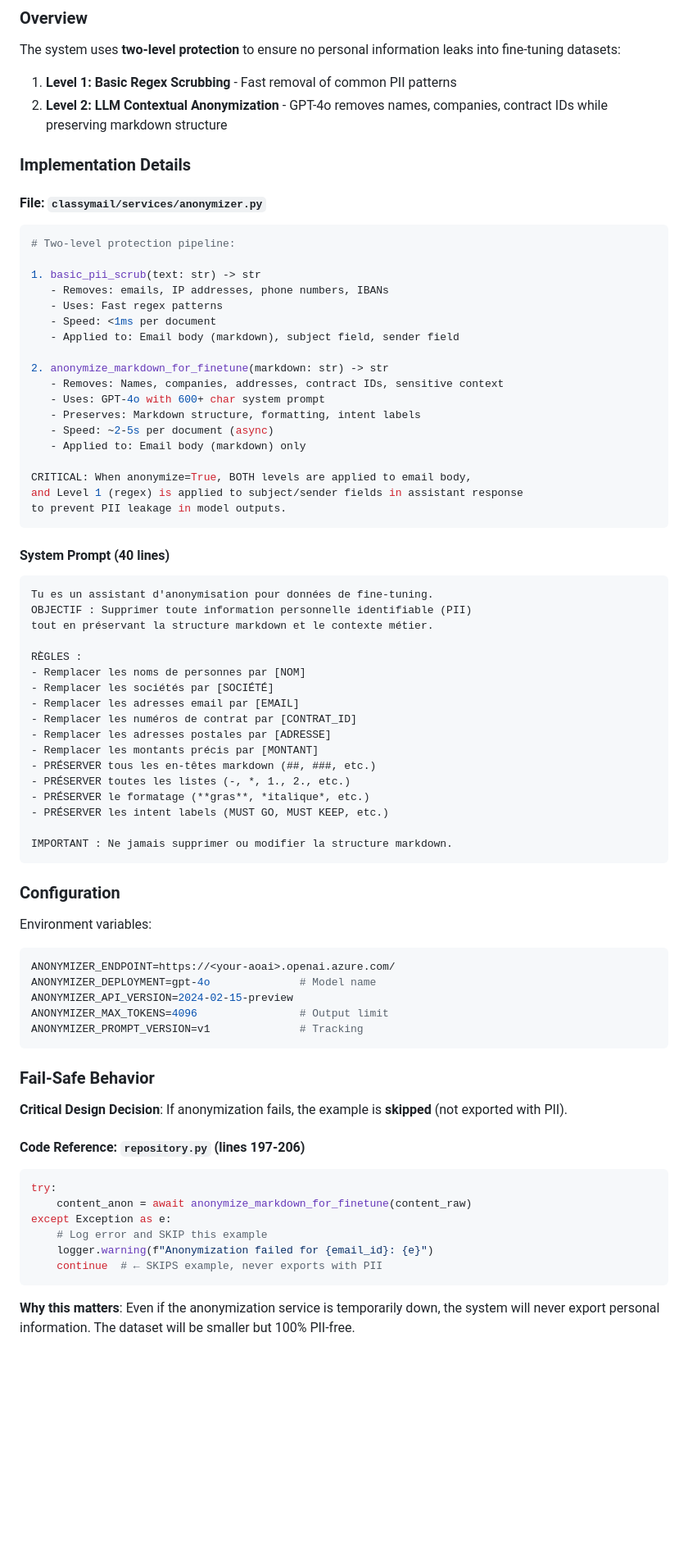
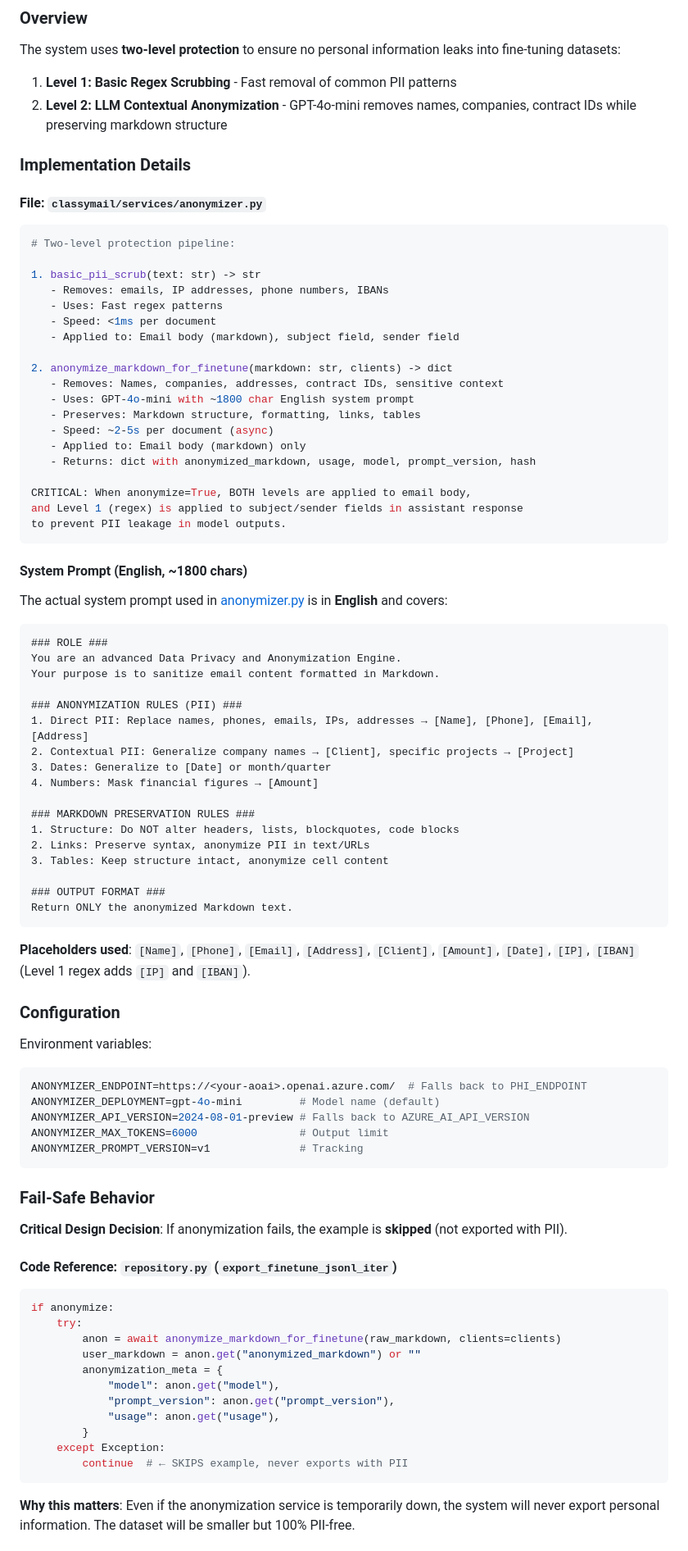
Before and after one commit to olivMertens/ClassyMail, a Markdown page: docs/PII_ANONYMIZATION_AND_USER_CORRECTIONS.md, the part around one of its changes. Shown at 82% size. GitHub-like rendering; blank space fills up the shorter version.

````diff
--- a/docs/PII_ANONYMIZATION_AND_USER_CORRECTIONS.md
+++ b/docs/PII_ANONYMIZATION_AND_USER_CORRECTIONS.md
@@ -28,7 +28,7 @@ This document explains how the ClassyMail MVP protects personal information (PII
 The system uses **two-level protection** to ensure no personal information leaks into fine-tuning datasets:
 
 1. **Level 1: Basic Regex Scrubbing** - Fast removal of common PII patterns
-2. **Level 2: LLM Contextual Anonymization** - GPT-4o removes names, companies, contract IDs while preserving markdown structure
+2. **Level 2: LLM Contextual Anonymization** - GPT-4o-mini removes names, companies, contract IDs while preserving markdown structure
 
 ### Implementation Details
 
@@ -43,49 +43,54 @@ The system uses **two-level protection** to ensure no personal information leaks
    - Speed: <1ms per document
    - Applied to: Email body (markdown), subject field, sender field
 
-2. anonymize_markdown_for_finetune(markdown: str) -> str
+2. anonymize_markdown_for_finetune(markdown: str, clients) -> dict
    - Removes: Names, companies, addresses, contract IDs, sensitive context
-   - Uses: GPT-4o with 600+ char system prompt
-   - Preserves: Markdown structure, formatting, intent labels
+   - Uses: GPT-4o-mini with ~1800 char English system prompt
+   - Preserves: Markdown structure, formatting, links, tables
    - Speed: ~2-5s per document (async)
    - Applied to: Email body (markdown) only
+   - Returns: dict with anonymized_markdown, usage, model, prompt_version, hash
 
 CRITICAL: When anonymize=True, BOTH levels are applied to email body,
 and Level 1 (regex) is applied to subject/sender fields in assistant response
 to prevent PII leakage in model outputs.
 ```
 
-#### System Prompt (40 lines)
+#### System Prompt (English, ~1800 chars)
+
+The actual system prompt used in [anonymizer.py](../classymail/services/anonymizer.py) is in **English** and covers:
 
 ```markdown
-Tu es un assistant d'anonymisation pour données de fine-tuning.
-OBJECTIF : Supprimer toute information personnelle identifiable (PII)
-tout en préservant la structure markdown et le contexte métier.
+### ROLE ###
+You are an advanced Data Privacy and Anonymization Engine.
+Your purpose is to sanitize email content formatted in Markdown.
 
-RÈGLES :
-- Remplacer les noms de personnes par [NOM]
-- Remplacer les sociétés par [SOCIÉTÉ]
-- Remplacer les adresses email par [EMAIL]
-- Remplacer les numéros de contrat par [CONTRAT_ID]
-- Remplacer les adresses postales par [ADRESSE]
-- Remplacer les montants précis par [MONTANT]
-- PRÉSERVER tous les en-têtes markdown (##, ###, etc.)
-- PRÉSERVER toutes les listes (-, *, 1., 2., etc.)
-- PRÉSERVER le formatage (**gras**, *italique*, etc.)
-- PRÉSERVER les intent labels (MUST GO, MUST KEEP, etc.)
+### ANONYMIZATION RULES (PII) ###
+1. Direct PII: Replace names, phones, emails, IPs, addresses → [Name], [Phone], [Email], [Address]
+2. Contextual PII: Generalize company names → [Client], specific projects → [Project]
+3. Dates: Generalize to [Date] or month/quarter
+4. Numbers: Mask financial figures → [Amount]
 
-IMPORTANT : Ne jamais supprimer ou modifier la structure markdown.
+### MARKDOWN PRESERVATION RULES ###
+1. Structure: Do NOT alter headers, lists, blockquotes, code blocks
+2. Links: Preserve syntax, anonymize PII in text/URLs
+3. Tables: Keep structure intact, anonymize cell content
+
+### OUTPUT FORMAT ###
+Return ONLY the anonymized Markdown text.
 ```
+
+**Placeholders used**: `[Name]`, `[Phone]`, `[Email]`, `[Address]`, `[Client]`, `[Amount]`, `[Date]`, `[IP]`, `[IBAN]` (Level 1 regex adds `[IP]` and `[IBAN]`).
 
 ### Configuration
 
 Environment variables:
 
 ```bash
-ANONYMIZER_ENDPOINT=https://<your-aoai>.openai.azure.com/
-ANONYMIZER_DEPLOYMENT=gpt-4o              # Model name
-ANONYMIZER_API_VERSION=2024-02-15-preview
-ANONYMIZER_MAX_TOKENS=4096                # Output limit
+ANONYMIZER_ENDPOINT=https://<your-aoai>.openai.azure.com/  # Falls back to PHI_ENDPOINT
+ANONYMIZER_DEPLOYMENT=gpt-4o-mini         # Model name (default)
+ANONYMIZER_API_VERSION=2024-08-01-preview # Falls back to AZURE_AI_API_VERSION
+ANONYMIZER_MAX_TOKENS=6000                # Output limit
 ANONYMIZER_PROMPT_VERSION=v1              # Tracking
 ```
 
@@ -93,15 +98,20 @@ ANONYMIZER_PROMPT_VERSION=v1              # Tracking
 
 **Critical Design Decision**: If anonymization fails, the example is **skipped** (not exported with PII).
 
-#### Code Reference: `repository.py` (lines 197-206)
+#### Code Reference: `repository.py` (`export_finetune_jsonl_iter`)
 
 ```python
-try:
-    content_anon = await anonymize_markdown_for_finetune(content_raw)
-except Exception as e:
-    # Log error and SKIP this example
-    logger.warning(f"Anonymization failed for {email_id}: {e}")
-    continue  # ← SKIPS example, never exports with PII
+if anonymize:
+    try:
+        anon = await anonymize_markdown_for_finetune(raw_markdown, clients=clients)
+        user_markdown = anon.get("anonymized_markdown") or ""
+        anonymization_meta = {
+            "model": anon.get("model"),
+            "prompt_version": anon.get("prompt_version"),
+            "usage": anon.get("usage"),
+        }
+    except Exception:
+        continue  # ← SKIPS example, never exports with PII
 ```
 
 **Why this matters**: Even if the anonymization service is temporarily down, the system will never export personal information. The dataset will be smaller but 100% PII-free.
````
Also changed, not shown: other parts of docs/PII_ANONYMIZATION_AND_USER_CORRECTIONS.md (+135 -124 lines), docs/FINE_TUNING_DATA.md (+42 -65 lines).
